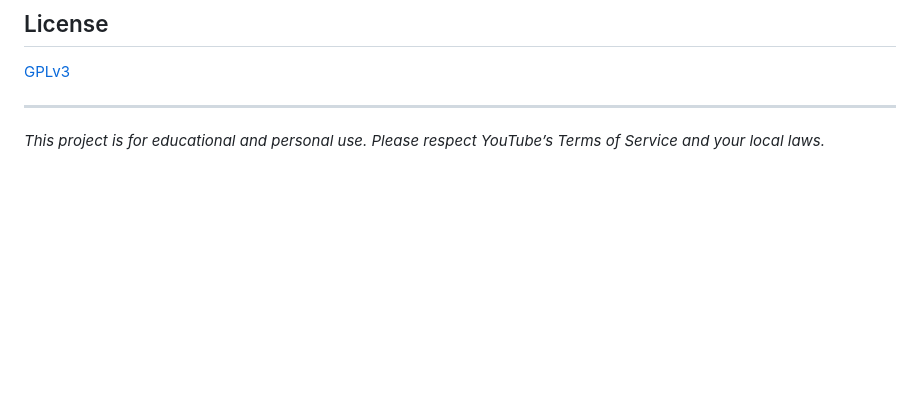
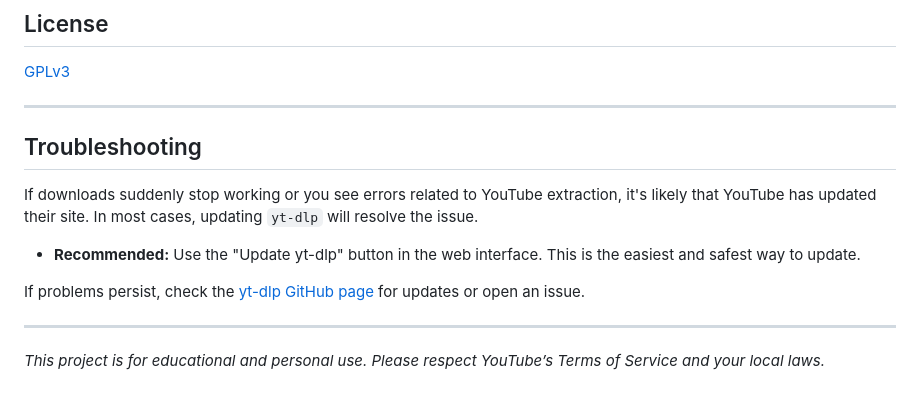
Before and after one commit to ltpitt/youtube-napoletano, a Markdown page: README.md, the part around the change. GitHub-like rendering; blank space fills up the shorter version.

Commit message:
docs: troubleshooting section now only recommends web interface 'Update yt-dlp' button

```diff
--- a/README.md
+++ b/README.md
@@ -96,4 +96,14 @@ Please open an issue first to discuss what you would like to change.
 
 ---
 
+## Troubleshooting
+
+If downloads suddenly stop working or you see errors related to YouTube extraction, it's likely that YouTube has updated their site. In most cases, updating `yt-dlp` will resolve the issue.
+
+- **Recommended:** Use the "Update yt-dlp" button in the web interface. This is the easiest and safest way to update.
+
+If problems persist, check the [yt-dlp GitHub page](https://github.com/yt-dlp/yt-dlp) for updates or open an issue.
+
+---
+
 _This project is for educational and personal use. Please respect YouTube’s Terms of Service and your local laws._
```
